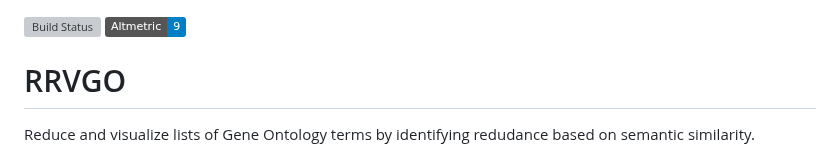
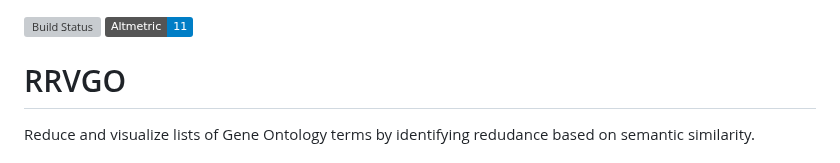
Before and after one commit to ssayols/rrvgo, a Markdown page: README.md, the part around the change. Drawn GitHub-style; badges without logos; grey boxes are pictures that could not be loaded.

```diff
--- a/README.md
+++ b/README.md
@@ -1,5 +1,5 @@
 [![Build Status](https://travis-ci.com/ssayols/rrvgo.svg?branch=master)](https://travis-ci.com/ssayols/rrvgo)
-[![](https://img.shields.io/badge/Altmetric-9-blue.svg)](https://www.altmetric.com/details/146058947)
+[![](https://img.shields.io/badge/Altmetric-11-blue.svg)](https://www.altmetric.com/details/146058947)
 
 # RRVGO
 
```
